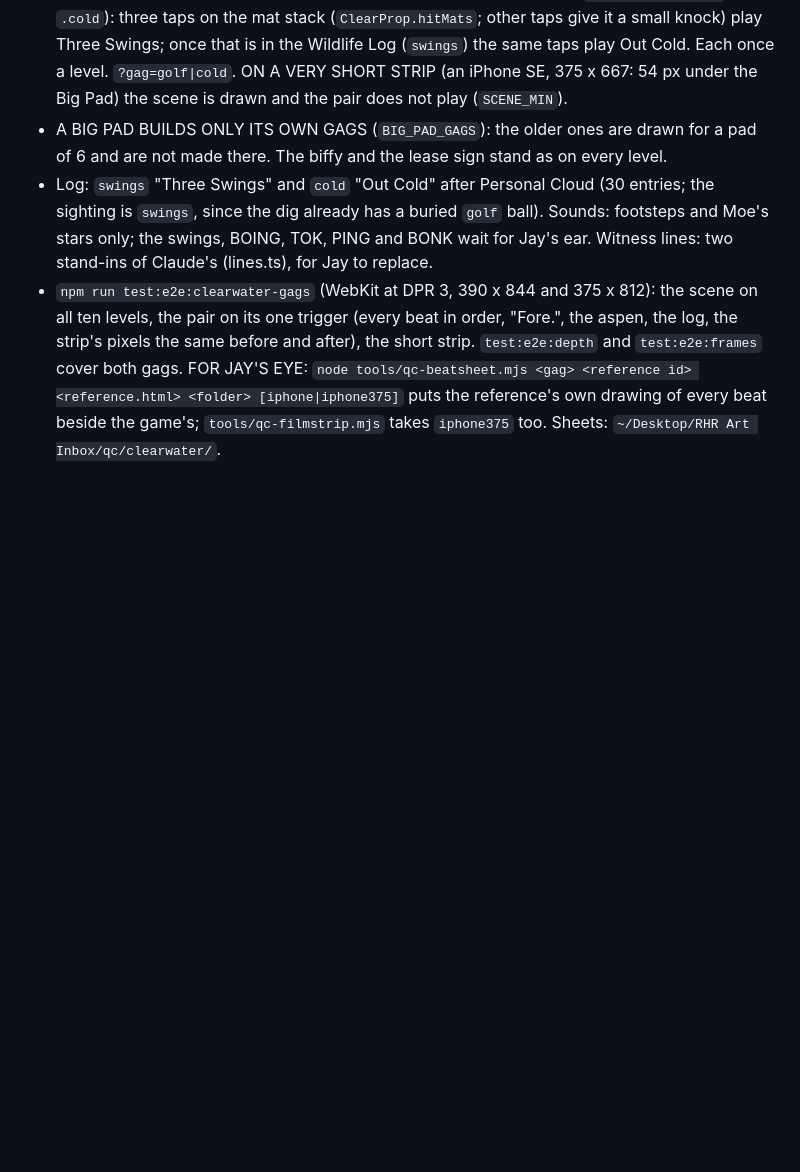
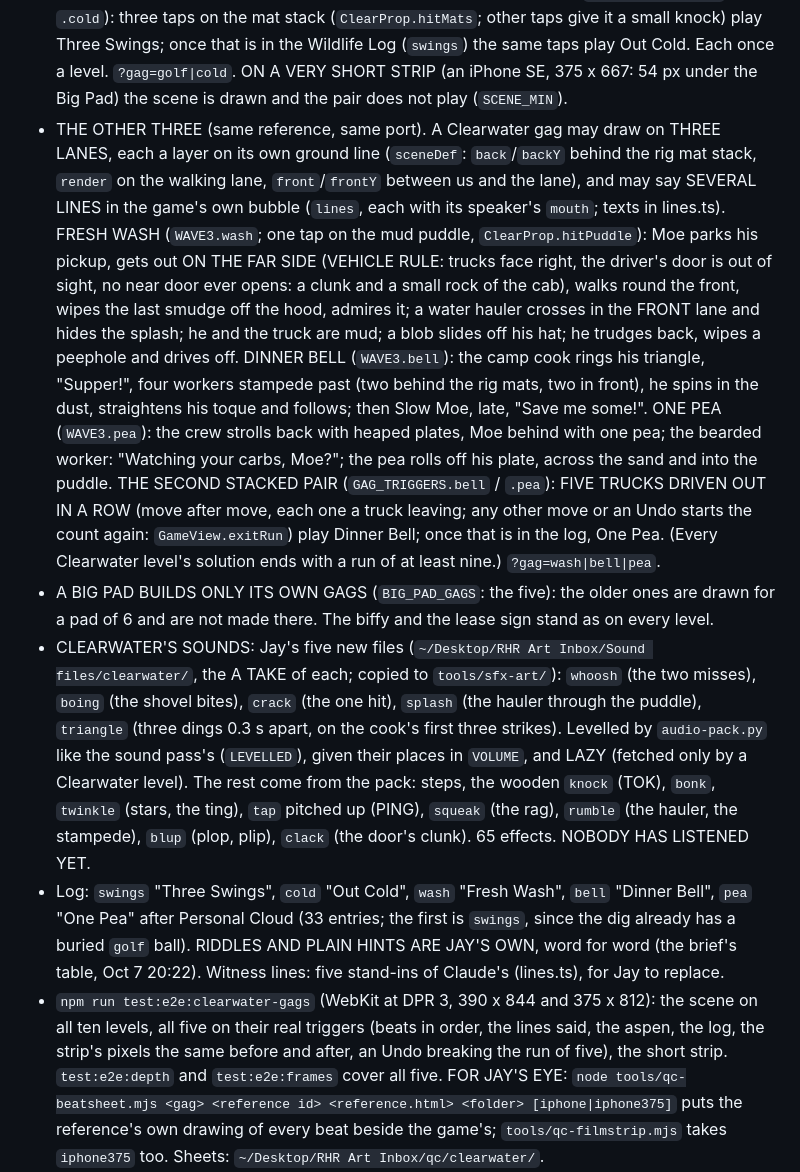
Before and after one commit to jasondag-ai/rig-jam, a Markdown page: CLAUDE.md, the part around the change. GitHub-like rendering; blank space fills up the shorter version.

Commit message:
Notes: Clearwater's five sightings, their triggers and sounds
Co-Authored-By: Claude Opus 5.5 <noreply@anthropic.com>

```diff
--- a/CLAUDE.md
+++ b/CLAUDE.md
@@ -1117,16 +1117,42 @@ something, give exact clicks and one command at a time.
   Wildlife Log (`swings`) the same taps play Out Cold. Each once a level. `?gag=golf|cold`.
   ON A VERY SHORT STRIP (an iPhone SE, 375 x 667: 54 px under the Big Pad) the scene is drawn and
   the pair does not play (`SCENE_MIN`).
-- A BIG PAD BUILDS ONLY ITS OWN GAGS (`BIG_PAD_GAGS`): the older ones are drawn for a pad of 6 and
-  are not made there. The biffy and the lease sign stand as on every level.
-- Log: `swings` "Three Swings" and `cold` "Out Cold" after Personal Cloud (30 entries; the sighting
-  is `swings`, since the dig already has a buried `golf` ball). Sounds: footsteps and Moe's stars
-  only; the swings, BOING, TOK, PING and BONK wait for Jay's ear. Witness lines: two stand-ins of
-  Claude's (lines.ts), for Jay to replace.
+- THE OTHER THREE (same reference, same port). A Clearwater gag may draw on THREE LANES, each a
+  layer on its own ground line (`sceneDef`: `back`/`backY` behind the rig mat stack, `render` on
+  the walking lane, `front`/`frontY` between us and the lane), and may say SEVERAL LINES in the
+  game's own bubble (`lines`, each with its speaker's `mouth`; texts in lines.ts).
+  FRESH WASH (`WAVE3.wash`; one tap on the mud puddle, `ClearProp.hitPuddle`): Moe parks his
+  pickup, gets out ON THE FAR SIDE (VEHICLE RULE: trucks face right, the driver's door is out of
+  sight, no near door ever opens: a clunk and a small rock of the cab), walks round the front,
+  wipes the last smudge off the hood, admires it; a water hauler crosses in the FRONT lane and
+  hides the splash; he and the truck are mud; a blob slides off his hat; he trudges back, wipes a
+  peephole and drives off. DINNER BELL (`WAVE3.bell`): the camp cook rings his triangle,
+  "Supper!", four workers stampede past (two behind the rig mats, two in front), he spins in the
+  dust, straightens his toque and follows; then Slow Moe, late, "Save me some!". ONE PEA
+  (`WAVE3.pea`): the crew strolls back with heaped plates, Moe behind with one pea; the bearded
+  worker: "Watching your carbs, Moe?"; the pea rolls off his plate, across the sand and into the
+  puddle. THE SECOND STACKED PAIR (`GAG_TRIGGERS.bell` / `.pea`): FIVE TRUCKS DRIVEN OUT IN A ROW
+  (move after move, each one a truck leaving; any other move or an Undo starts the count again:
+  `GameView.exitRun`) play Dinner Bell; once that is in the log, One Pea. (Every Clearwater level's
+  solution ends with a run of at least nine.) `?gag=wash|bell|pea`.
+- A BIG PAD BUILDS ONLY ITS OWN GAGS (`BIG_PAD_GAGS`: the five): the older ones are drawn for a pad
+  of 6 and are not made there. The biffy and the lease sign stand as on every level.
+- CLEARWATER'S SOUNDS: Jay's five new files (`~/Desktop/RHR Art Inbox/Sound files/clearwater/`,
+  the A TAKE of each; copied to `tools/sfx-art/`): `whoosh` (the two misses), `boing` (the shovel
+  bites), `crack` (the one hit), `splash` (the hauler through the puddle), `triangle` (three dings
+  0.3 s apart, on the cook's first three strikes). Levelled by `audio-pack.py` like the sound
+  pass's (`LEVELLED`), given their places in `VOLUME`, and LAZY (fetched only by a Clearwater
+  level). The rest come from the pack: steps, the wooden `knock` (TOK), `bonk`, `twinkle` (stars,
+  the ting), `tap` pitched up (PING), `squeak` (the rag), `rumble` (the hauler, the stampede),
+  `blup` (plop, plip), `clack` (the door's clunk). 65 effects. NOBODY HAS LISTENED YET.
+- Log: `swings` "Three Swings", `cold` "Out Cold", `wash` "Fresh Wash", `bell` "Dinner Bell", `pea`
+  "One Pea" after Personal Cloud (33 entries; the first is `swings`, since the dig already has a
+  buried `golf` ball). RIDDLES AND PLAIN HINTS ARE JAY'S OWN, word for word (the brief's table,
+  Oct 7 20:22). Witness lines: five stand-ins of Claude's (lines.ts), for Jay to replace.
 - `npm run test:e2e:clearwater-gags` (WebKit at DPR 3, 390 x 844 and 375 x 812): the scene on all
-  ten levels, the pair on its one trigger (every beat in order, "Fore.", the aspen, the log, the
-  strip's pixels the same before and after), the short strip. `test:e2e:depth` and
-  `test:e2e:frames` cover both gags. FOR JAY'S EYE: `node tools/qc-beatsheet.mjs <gag> <reference
+  ten levels, all five on their real triggers (beats in order, the lines said, the aspen, the log,
+  the strip's pixels the same before and after, an Undo breaking the run of five), the short strip. `test:e2e:depth` and
+  `test:e2e:frames` cover all five. FOR JAY'S EYE: `node tools/qc-beatsheet.mjs <gag> <reference
   id> <reference.html> <folder> [iphone|iphone375]` puts the reference's own drawing of every beat
   beside the game's; `tools/qc-filmstrip.mjs` takes `iphone375` too. Sheets:
   `~/Desktop/RHR Art Inbox/qc/clearwater/`.
```
